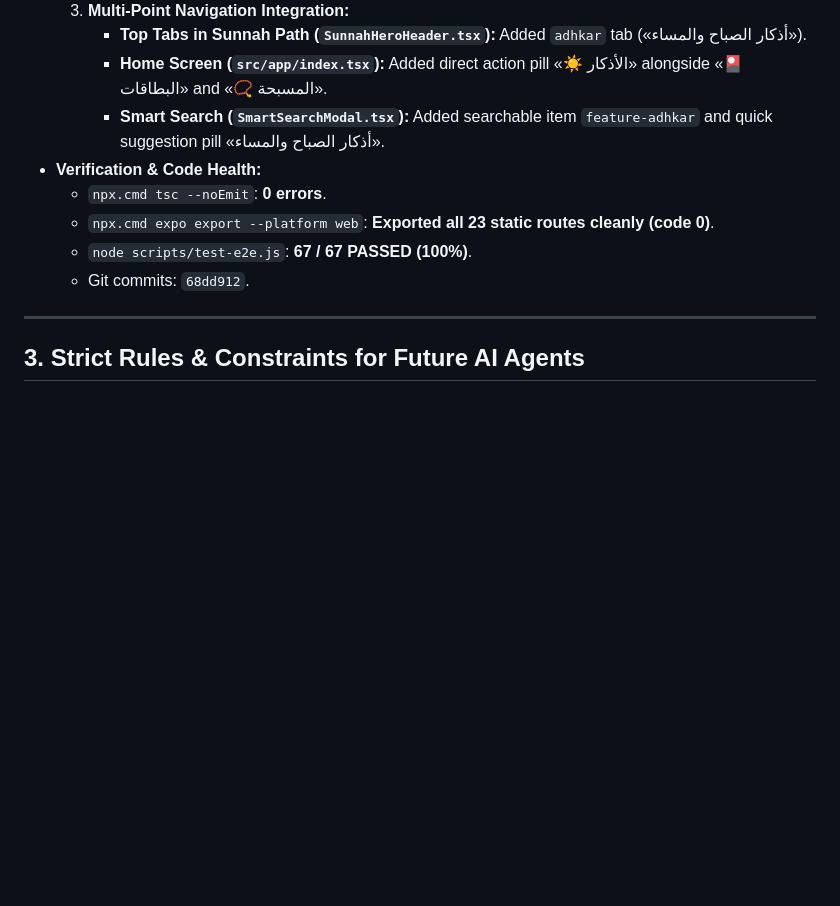
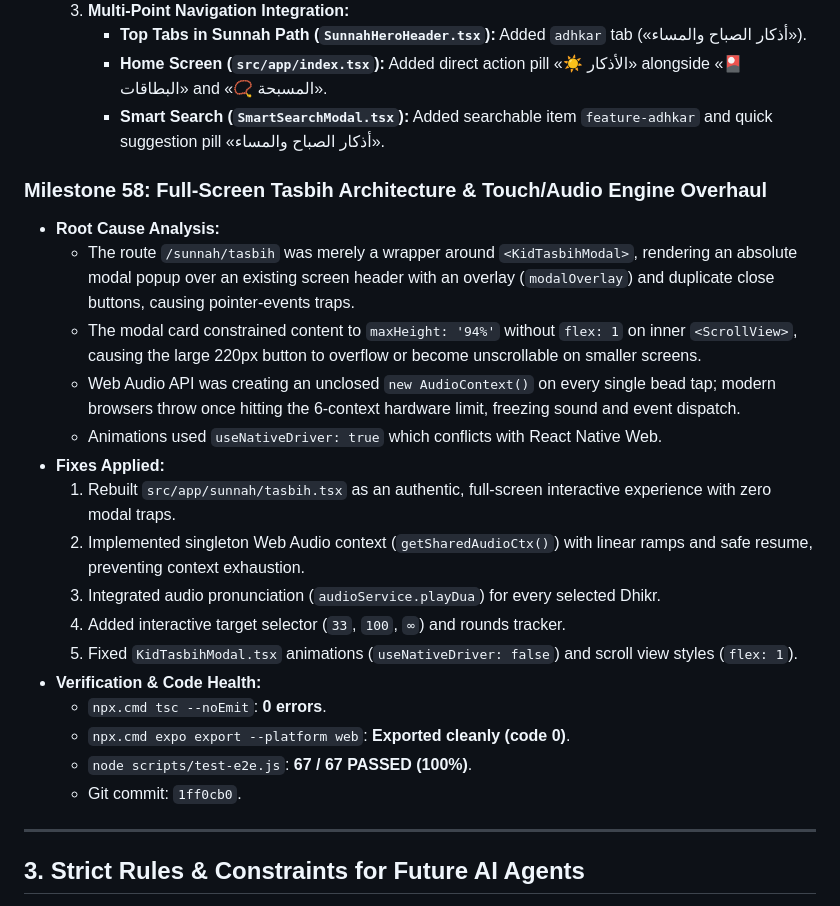
Before and after one commit to abdobody2040/rawdakids, a Markdown page: MEMORY.md, the part around the change. Drawn GitHub-style; blank space fills up the shorter version.

Commit message:
docs: document milestone 58 for tasbih full-screen overhaul

```diff
--- a/MEMORY.md
+++ b/MEMORY.md
@@ -1019,11 +1019,23 @@
      - **Top Tabs in Sunnah Path (`SunnahHeroHeader.tsx`):** Added `adhkar` tab («أذكار الصباح والمساء»).
      - **Home Screen (`src/app/index.tsx`):** Added direct action pill «☀️ الأذكار» alongside «🎴 البطاقات» and «📿 المسبحة».
      - **Smart Search (`SmartSearchModal.tsx`):** Added searchable item `feature-adhkar` and quick suggestion pill «أذكار الصباح والمساء».
+### Milestone 58: Full-Screen Tasbih Architecture & Touch/Audio Engine Overhaul
+- **Root Cause Analysis:**
+  - The route `/sunnah/tasbih` was merely a wrapper around `<KidTasbihModal>`, rendering an absolute modal popup over an existing screen header with an overlay (`modalOverlay`) and duplicate close buttons, causing pointer-events traps.
+  - The modal card constrained content to `maxHeight: '94%'` without `flex: 1` on inner `<ScrollView>`, causing the large 220px button to overflow or become unscrollable on smaller screens.
+  - Web Audio API was creating an unclosed `new AudioContext()` on every single bead tap; modern browsers throw once hitting the 6-context hardware limit, freezing sound and event dispatch.
+  - Animations used `useNativeDriver: true` which conflicts with React Native Web.
+- **Fixes Applied:**
+  1. Rebuilt `src/app/sunnah/tasbih.tsx` as an authentic, full-screen interactive experience with zero modal traps.
+  2. Implemented singleton Web Audio context (`getSharedAudioCtx()`) with linear ramps and safe resume, preventing context exhaustion.
+  3. Integrated audio pronunciation (`audioService.playDua`) for every selected Dhikr.
+  4. Added interactive target selector (`33`, `100`, `∞`) and rounds tracker.
+  5. Fixed `KidTasbihModal.tsx` animations (`useNativeDriver: false`) and scroll view styles (`flex: 1`).
 - **Verification & Code Health:**
   - `npx.cmd tsc --noEmit`: **0 errors**.
-  - `npx.cmd expo export --platform web`: **Exported all 23 static routes cleanly (code 0)**.
+  - `npx.cmd expo export --platform web`: **Exported cleanly (code 0)**.
   - `node scripts/test-e2e.js`: **67 / 67 PASSED (100%)**.
-  - Git commits: `68dd912`.
+  - Git commit: `1ff0cb0`.
 
 ---
 
```
